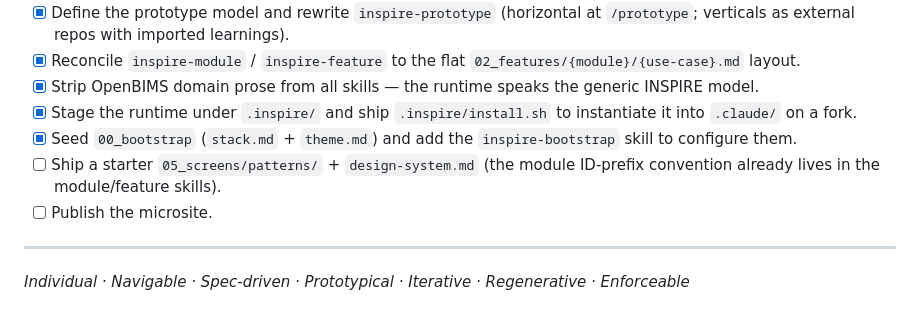
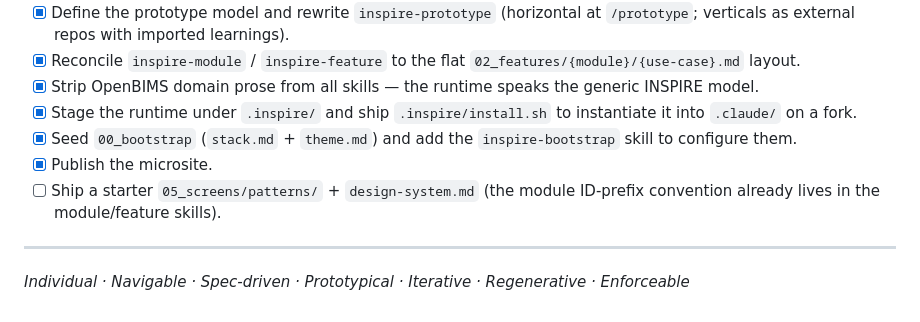
Before and after one commit to Genomcore/inspire, a Markdown page: README.md, the part around the change. Drawn GitHub-style.

Commit message:
docs: mark the microsite as published
Co-Authored-By: Claude Opus 4.8 <noreply@anthropic.com>

```diff
--- a/README.md
+++ b/README.md
@@ -97,8 +97,8 @@ guardrail layer.
 - [x] Strip OpenBIMS domain prose from all skills — the runtime speaks the generic INSPIRE model.
 - [x] Stage the runtime under `.inspire/` and ship `.inspire/install.sh` to instantiate it into `.claude/` on a fork.
 - [x] Seed `00_bootstrap` (`stack.md` + `theme.md`) and add the `inspire-bootstrap` skill to configure them.
+- [x] Publish the microsite.
 - [ ] Ship a starter `05_screens/patterns/` + `design-system.md` (the module ID-prefix convention already lives in the module/feature skills).
-- [ ] Publish the microsite.
 
 ---
 
```
Also changed, not shown: CLAUDE.md (+1 -1 lines).
